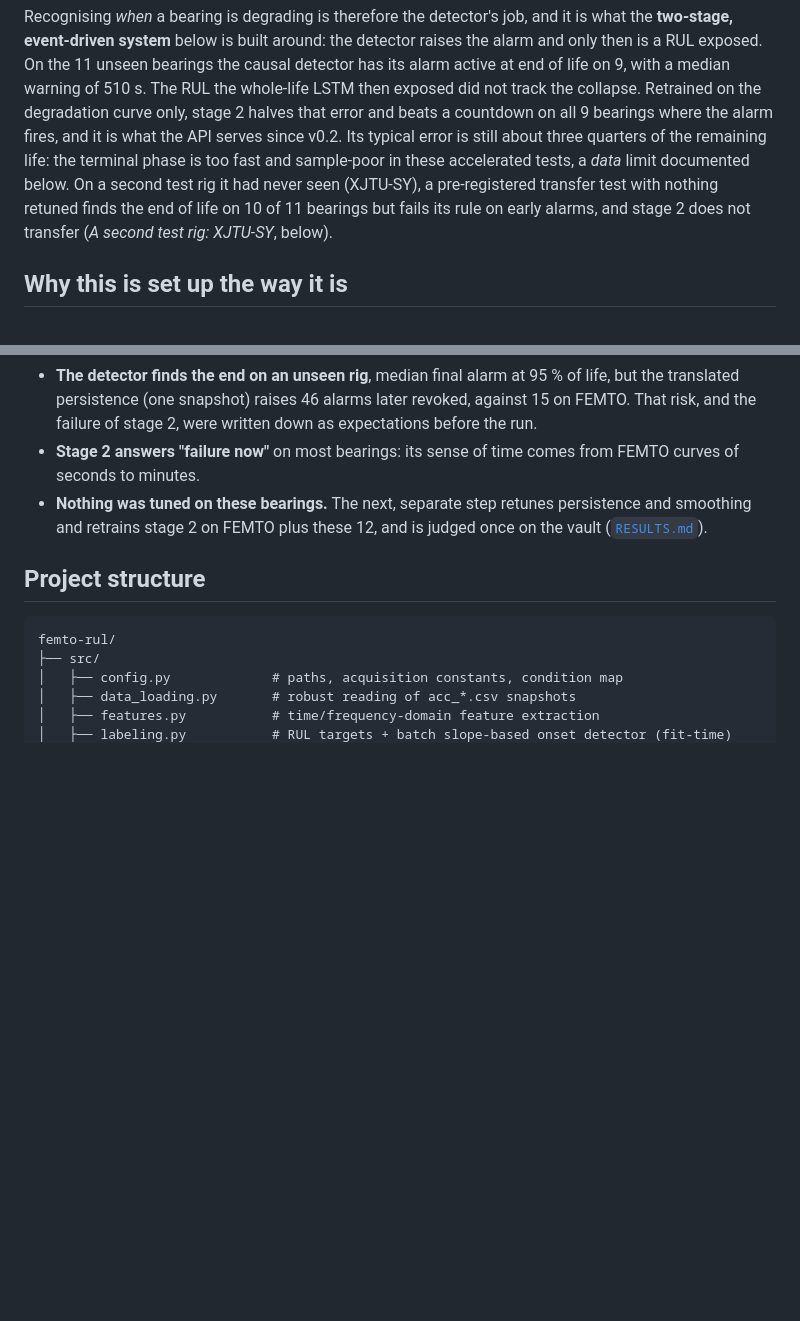
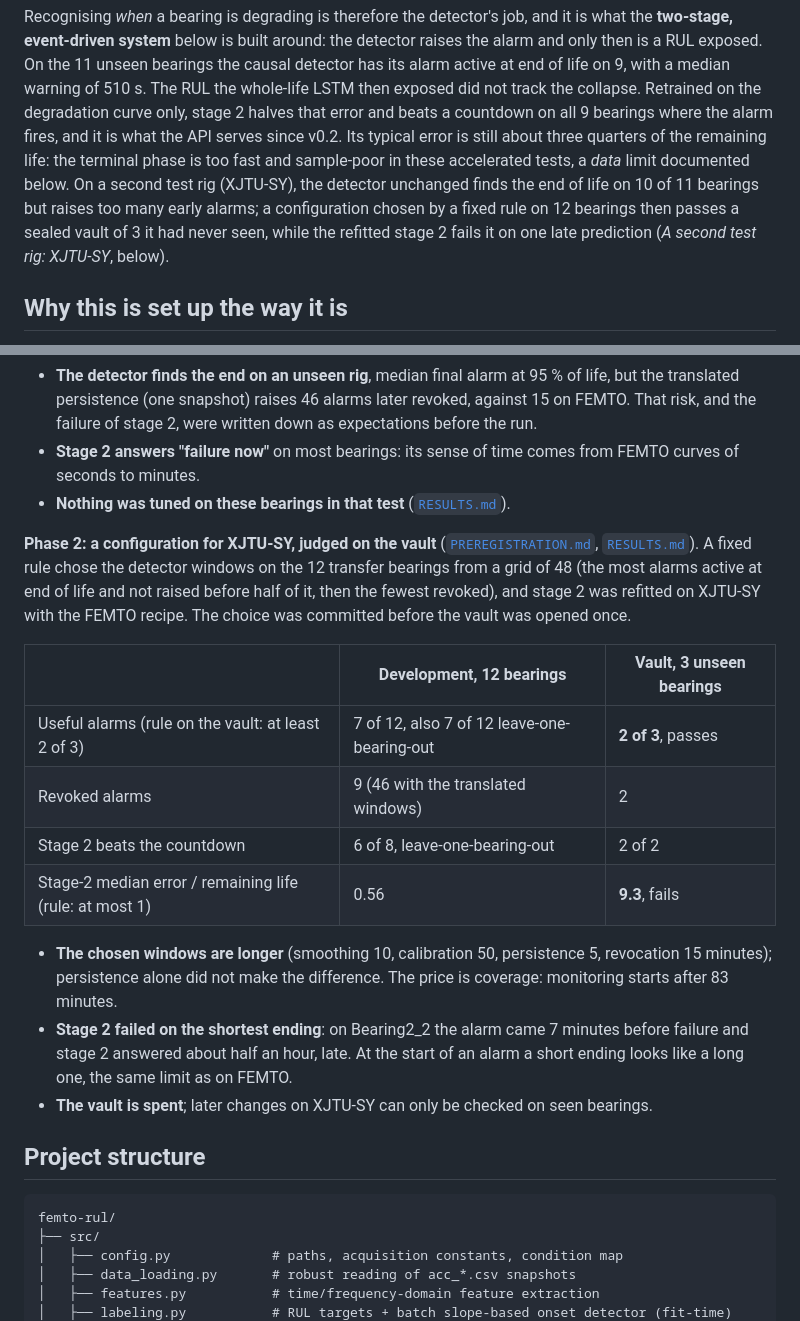
Before and after one commit to yuri-amorelli/femto-rul, a Markdown page: README.md, 2 parts joined by grey strips. GitHub-like rendering; blank space fills up the shorter version.

Commit message:
Phase 2 on XJTU-SY: detector passes the vault, stage 2 does not

```diff
--- a/README.md
+++ b/README.md
@@ -92,10 +92,11 @@ collapse. Retrained on the degradation curve only, stage 2 halves that error and
 beats a countdown on all 9 bearings where the alarm fires, and it is what the API
 serves since v0.2. Its typical error is still about three quarters of the
 remaining life: the terminal phase is too fast and sample-poor in these
-accelerated tests, a *data* limit documented below. On a second test rig it had never
-seen (XJTU-SY), a pre-registered transfer test with nothing retuned finds the end of
-life on 10 of 11 bearings but fails its rule on early alarms, and stage 2 does not
-transfer (*A second test rig: XJTU-SY*, below).
+accelerated tests, a *data* limit documented below. On a second test rig (XJTU-SY),
+the detector unchanged finds the end of life on 10 of 11 bearings but raises too many
+early alarms; a configuration chosen by a fixed rule on 12 bearings then passes a sealed
+vault of 3 it had never seen, while the refitted stage 2 fails it on one late prediction
+(*A second test rig: XJTU-SY*, below).
 
 ## Why this is set up the way it is
 
@@ -633,9 +634,30 @@ unread, for the final test of any later change; the test used the other 12.
   before the run.
 - **Stage 2 answers "failure now"** on most bearings: its sense of time comes from FEMTO
   curves of seconds to minutes.
-- **Nothing was tuned on these bearings.** The next, separate step retunes persistence and
-  smoothing and retrains stage 2 on FEMTO plus these 12, and is judged once on the vault
+- **Nothing was tuned on these bearings in that test**
   ([`RESULTS.md`](reports/xjtu_transfer/RESULTS.md)).
+
+**Phase 2: a configuration for XJTU-SY, judged on the vault**
+([`PREREGISTRATION.md`](reports/xjtu_phase2/PREREGISTRATION.md),
+[`RESULTS.md`](reports/xjtu_phase2/RESULTS.md)). A fixed rule chose the detector windows
+on the 12 transfer bearings from a grid of 48 (the most alarms active at end of life and
+not raised before half of it, then the fewest revoked), and stage 2 was refitted on
+XJTU-SY with the FEMTO recipe. The choice was committed before the vault was opened once.
+
+| | Development, 12 bearings | Vault, 3 unseen bearings |
+|---|---|---|
+| Useful alarms (rule on the vault: at least 2 of 3) | 7 of 12, also 7 of 12 leave-one-bearing-out | **2 of 3**, passes |
+| Revoked alarms | 9 (46 with the translated windows) | 2 |
+| Stage 2 beats the countdown | 6 of 8, leave-one-bearing-out | 2 of 2 |
+| Stage-2 median error / remaining life (rule: at most 1) | 0.56 | **9.3**, fails |
+
+- **The chosen windows are longer** (smoothing 10, calibration 50, persistence 5,
+  revocation 15 minutes); persistence alone did not make the difference. The price is
+  coverage: monitoring starts after 83 minutes.
+- **Stage 2 failed on the shortest ending**: on Bearing2_2 the alarm came 7 minutes before
+  failure and stage 2 answered about half an hour, late. At the start of an alarm a short
+  ending looks like a long one, the same limit as on FEMTO.
+- **The vault is spent**; later changes on XJTU-SY can only be checked on seen bearings.
 
 ## Project structure
 
```
Also changed, not shown: other parts of README.md (+4 -1 lines), reports/xjtu_phase2/RESULTS.md (added, +65 -0 lines).
